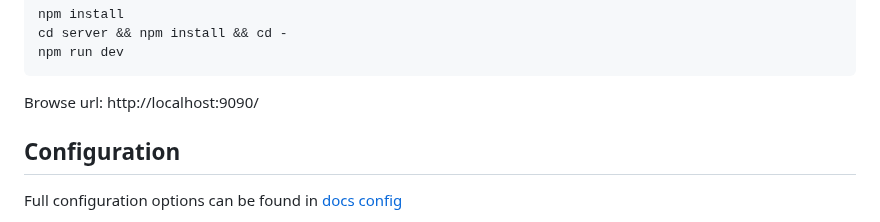
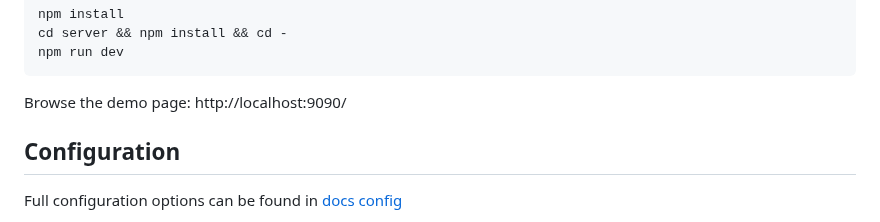
Before and after one commit to opengeo-tech/GeoPicker, a Markdown page: README.md, the part around the change. Drawn GitHub-style.

````diff
--- a/README.md
+++ b/README.md
@@ -81,7 +81,7 @@ npm install
 cd server && npm install && cd -
 npm run dev
 ```
-Browse url: http://localhost:9090/
+Browse the demo page: http://localhost:9090/
 
 ## Configuration
 
````
